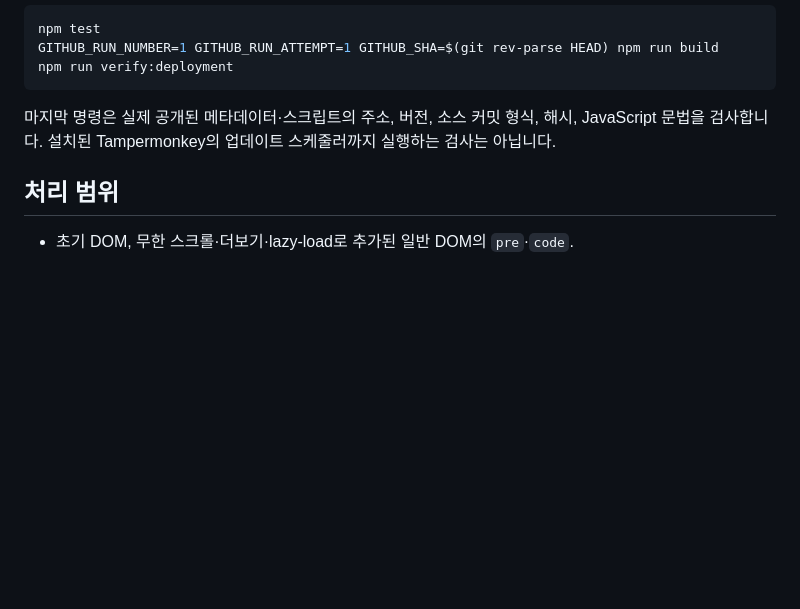
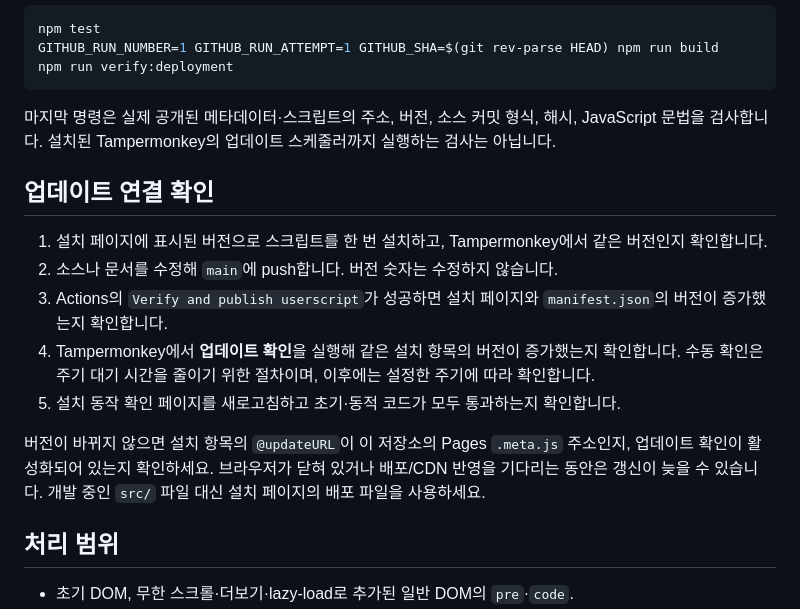
Before and after one commit to jaem1n207/tampermonkey-translation-exclusions, a Markdown page: README.md, the part around the change. Drawn GitHub-style; blank space fills up the shorter version.

Commit message:
docs: explain installation and automatic update verification

```diff
--- a/README.md
+++ b/README.md
@@ -35,6 +35,16 @@ npm run verify:deployment
 
 마지막 명령은 실제 공개된 메타데이터·스크립트의 주소, 버전, 소스 커밋 형식, 해시, JavaScript 문법을 검사합니다. 설치된 Tampermonkey의 업데이트 스케줄러까지 실행하는 검사는 아닙니다.
 
+## 업데이트 연결 확인
+
+1. 설치 페이지에 표시된 버전으로 스크립트를 한 번 설치하고, Tampermonkey에서 같은 버전인지 확인합니다.
+2. 소스나 문서를 수정해 `main`에 push합니다. 버전 숫자는 수정하지 않습니다.
+3. Actions의 `Verify and publish userscript`가 성공하면 설치 페이지와 `manifest.json`의 버전이 증가했는지 확인합니다.
+4. Tampermonkey에서 **업데이트 확인**을 실행해 같은 설치 항목의 버전이 증가했는지 확인합니다. 수동 확인은 주기 대기 시간을 줄이기 위한 절차이며, 이후에는 설정한 주기에 따라 확인합니다.
+5. 설치 동작 확인 페이지를 새로고침하고 초기·동적 코드가 모두 통과하는지 확인합니다.
+
+버전이 바뀌지 않으면 설치 항목의 `@updateURL`이 이 저장소의 Pages `.meta.js` 주소인지, 업데이트 확인이 활성화되어 있는지 확인하세요. 브라우저가 닫혀 있거나 배포/CDN 반영을 기다리는 동안은 갱신이 늦을 수 있습니다. 개발 중인 `src/` 파일 대신 설치 페이지의 배포 파일을 사용하세요.
+
 ## 처리 범위
 
 - 초기 DOM, 무한 스크롤·더보기·lazy-load로 추가된 일반 DOM의 `pre`·`code`.
```
